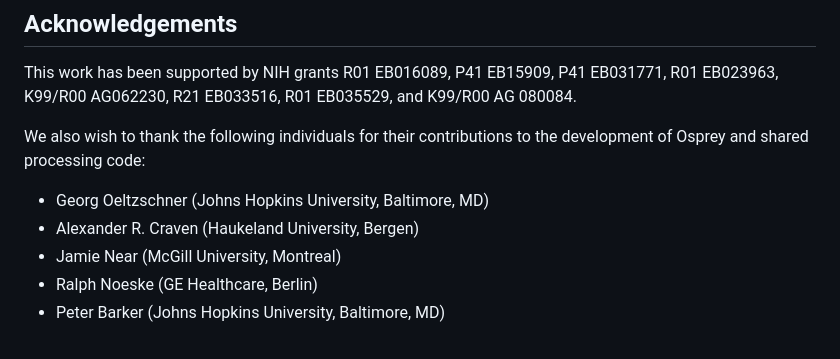
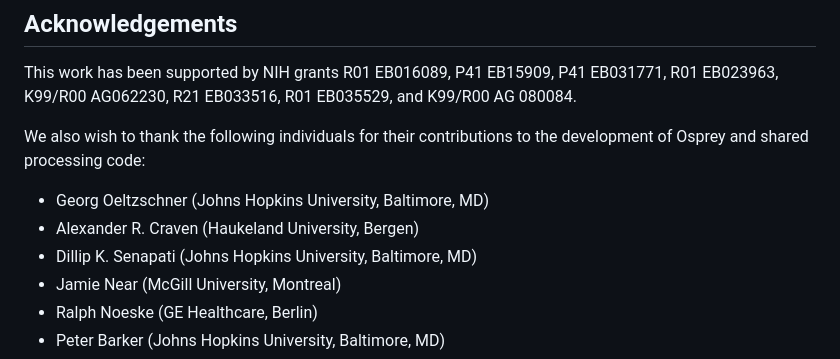
Before and after one commit to HJZollner/osprey-mrsi, a Markdown page: README.md, the part around the change. Rendered like a GitHub page.

```diff
--- a/README.md
+++ b/README.md
@@ -98,6 +98,7 @@ development of Osprey and shared processing code:
 
 - Georg Oeltzschner (Johns Hopkins University, Baltimore, MD)
 - Alexander R. Craven (Haukeland University, Bergen)
+- Dillip K. Senapati (Johns Hopkins University, Baltimore, MD)
 - Jamie Near (McGill University, Montreal)
 - Ralph Noeske (GE Healthcare, Berlin)
 - Peter Barker (Johns Hopkins University, Baltimore, MD)
```
